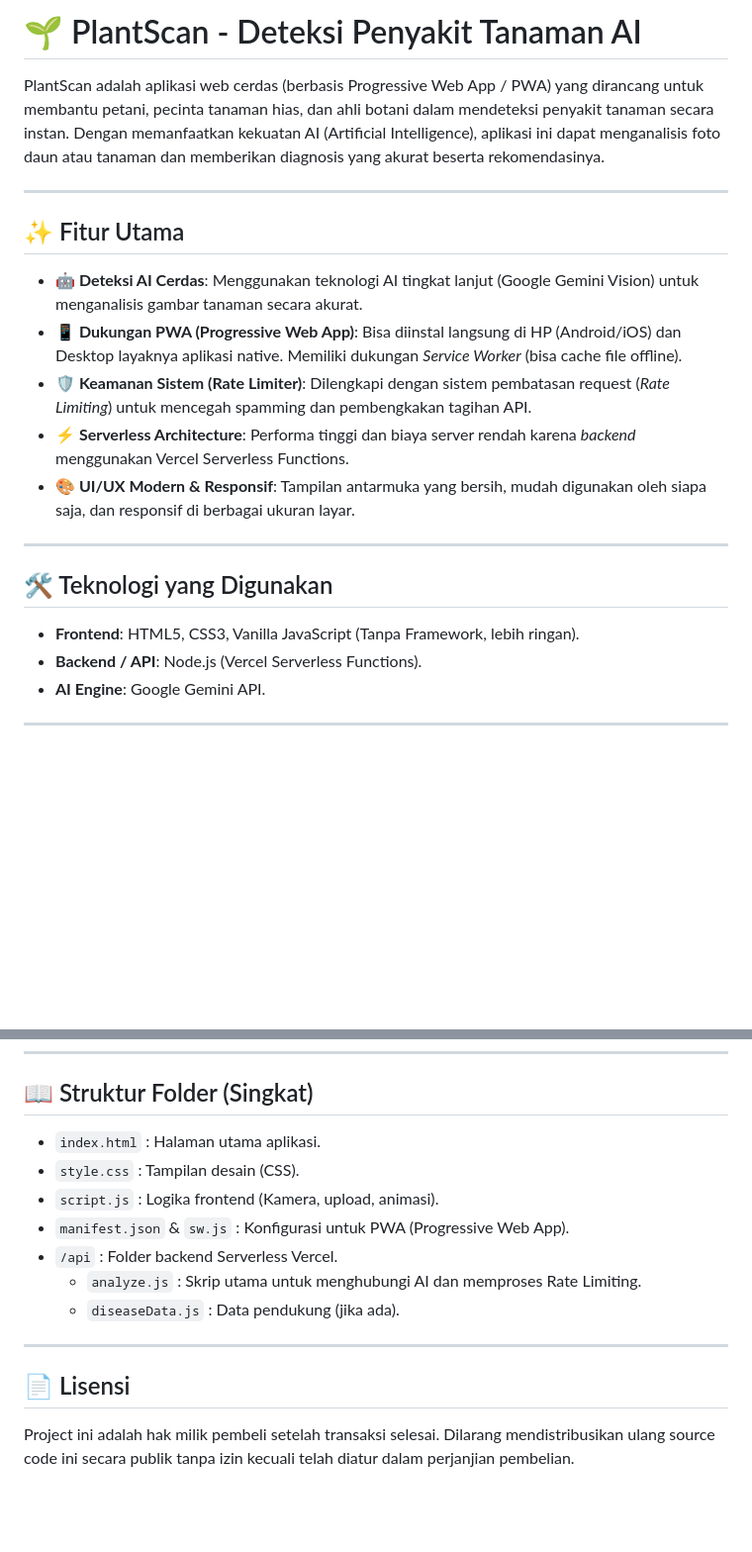
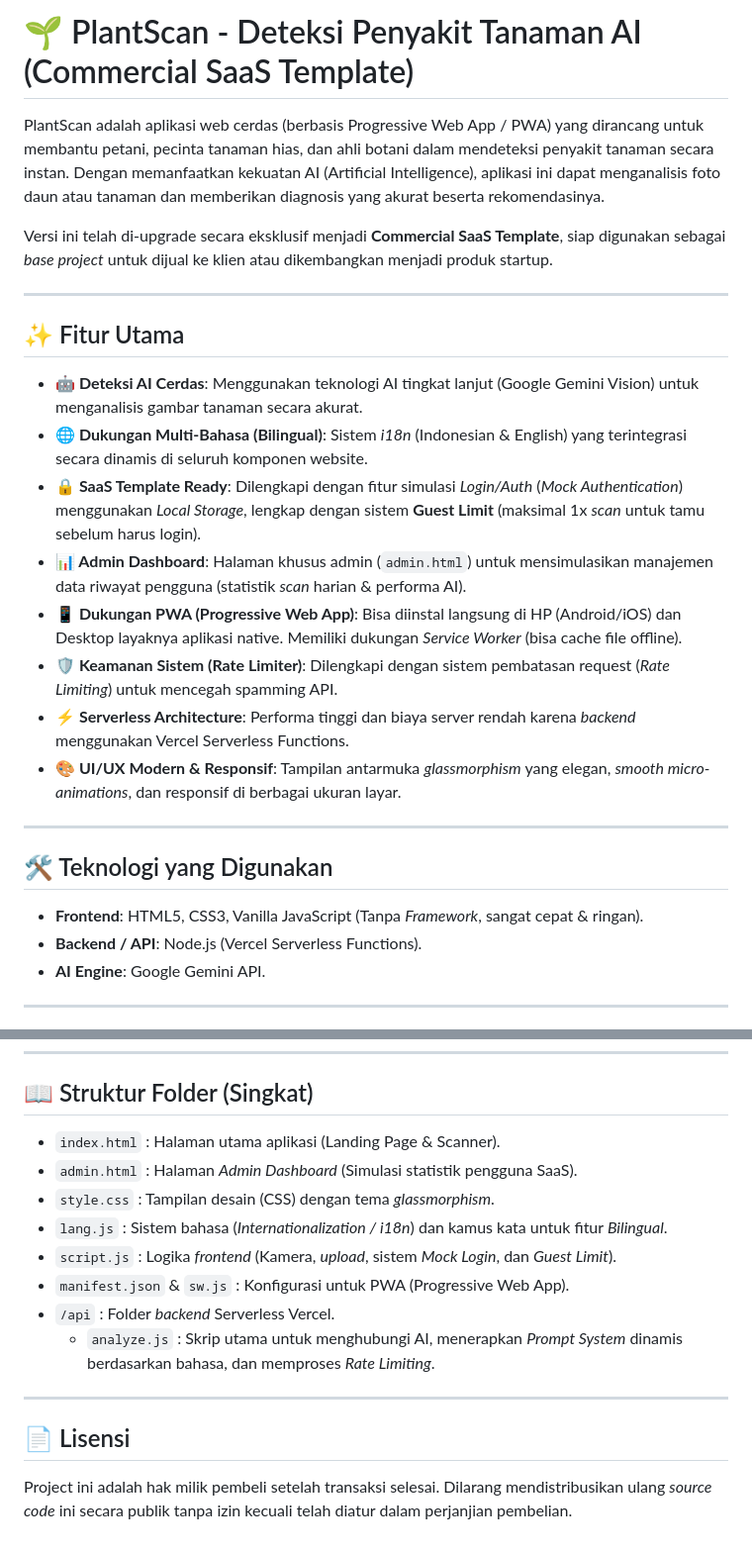
Before and after one commit to fhrs-spec/PlantScan, a Markdown page: README.md, 2 parts joined by grey strips. Shown at 99% size. Rendered like a GitHub page; blank space fills up the shorter version.

Commit message:
docs: update README with commercial SaaS template and bilingual features

```diff
--- a/README.md
+++ b/README.md
@@ -1,22 +1,27 @@
-# 🌱 PlantScan - Deteksi Penyakit Tanaman AI
+# 🌱 PlantScan - Deteksi Penyakit Tanaman AI (Commercial SaaS Template)
 
 PlantScan adalah aplikasi web cerdas (berbasis Progressive Web App / PWA) yang dirancang untuk membantu petani, pecinta tanaman hias, dan ahli botani dalam mendeteksi penyakit tanaman secara instan. Dengan memanfaatkan kekuatan AI (Artificial Intelligence), aplikasi ini dapat menganalisis foto daun atau tanaman dan memberikan diagnosis yang akurat beserta rekomendasinya.
+
+Versi ini telah di-upgrade secara eksklusif menjadi **Commercial SaaS Template**, siap digunakan sebagai *base project* untuk dijual ke klien atau dikembangkan menjadi produk startup.
 
 ---
 
 ## ✨ Fitur Utama
 
 - **🤖 Deteksi AI Cerdas**: Menggunakan teknologi AI tingkat lanjut (Google Gemini Vision) untuk menganalisis gambar tanaman secara akurat.
+- **🌐 Dukungan Multi-Bahasa (Bilingual)**: Sistem *i18n* (Indonesian & English) yang terintegrasi secara dinamis di seluruh komponen website.
+- **🔒 SaaS Template Ready**: Dilengkapi dengan fitur simulasi *Login/Auth* (*Mock Authentication*) menggunakan *Local Storage*, lengkap dengan sistem **Guest Limit** (maksimal 1x *scan* untuk tamu sebelum harus login).
+- **📊 Admin Dashboard**: Halaman khusus admin (`admin.html`) untuk mensimulasikan manajemen data riwayat pengguna (statistik *scan* harian & performa AI).
 - **📱 Dukungan PWA (Progressive Web App)**: Bisa diinstal langsung di HP (Android/iOS) dan Desktop layaknya aplikasi native. Memiliki dukungan *Service Worker* (bisa cache file offline).
-- **🛡️ Keamanan Sistem (Rate Limiter)**: Dilengkapi dengan sistem pembatasan request (*Rate Limiting*) untuk mencegah spamming dan pembengkakan tagihan API.
+- **🛡️ Keamanan Sistem (Rate Limiter)**: Dilengkapi dengan sistem pembatasan request (*Rate Limiting*) untuk mencegah spamming API.
 - **⚡ Serverless Architecture**: Performa tinggi dan biaya server rendah karena *backend* menggunakan Vercel Serverless Functions.
-- **🎨 UI/UX Modern & Responsif**: Tampilan antarmuka yang bersih, mudah digunakan oleh siapa saja, dan responsif di berbagai ukuran layar.
+- **🎨 UI/UX Modern & Responsif**: Tampilan antarmuka *glassmorphism* yang elegan, *smooth micro-animations*, dan responsif di berbagai ukuran layar.
 
 ---
 
 ## 🛠️ Teknologi yang Digunakan
 
-- **Frontend**: HTML5, CSS3, Vanilla JavaScript (Tanpa Framework, lebih ringan).
+- **Frontend**: HTML5, CSS3, Vanilla JavaScript (Tanpa *Framework*, sangat cepat & ringan).
 - **Backend / API**: Node.js (Vercel Serverless Functions).
 - **AI Engine**: Google Gemini API.
 
@@ -52,15 +57,16 @@ Aplikasi ini sudah dilengkapi dengan file konfigurasi `vercel.json`.
 ---
 
 ## 📖 Struktur Folder (Singkat)
-- `index.html` : Halaman utama aplikasi.
-- `style.css` : Tampilan desain (CSS).
-- `script.js` : Logika frontend (Kamera, upload, animasi).
+- `index.html` : Halaman utama aplikasi (Landing Page & Scanner).
+- `admin.html` : Halaman *Admin Dashboard* (Simulasi statistik pengguna SaaS).
+- `style.css` : Tampilan desain (CSS) dengan tema *glassmorphism*.
+- `lang.js` : Sistem bahasa (*Internationalization / i18n*) dan kamus kata untuk fitur *Bilingual*.
+- `script.js` : Logika *frontend* (Kamera, *upload*, sistem *Mock Login*, dan *Guest Limit*).
 - `manifest.json` & `sw.js` : Konfigurasi untuk PWA (Progressive Web App).
-- `/api` : Folder backend Serverless Vercel.
-  - `analyze.js` : Skrip utama untuk menghubungi AI dan memproses Rate Limiting.
-  - `diseaseData.js` : Data pendukung (jika ada).
+- `/api` : Folder *backend* Serverless Vercel.
+  - `analyze.js` : Skrip utama untuk menghubungi AI, menerapkan *Prompt System* dinamis berdasarkan bahasa, dan memproses *Rate Limiting*.
 
 ---
 
 ## 📄 Lisensi
-Project ini adalah hak milik pembeli setelah transaksi selesai. Dilarang mendistribusikan ulang source code ini secara publik tanpa izin kecuali telah diatur dalam perjanjian pembelian.
+Project ini adalah hak milik pembeli setelah transaksi selesai. Dilarang mendistribusikan ulang *source code* ini secara publik tanpa izin kecuali telah diatur dalam perjanjian pembelian.
```
